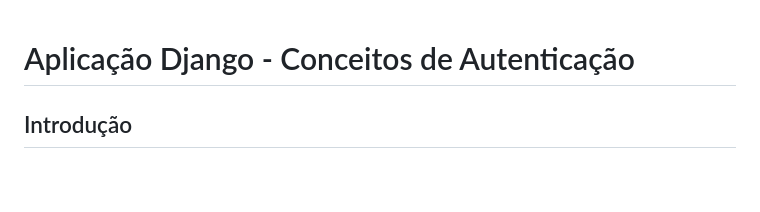
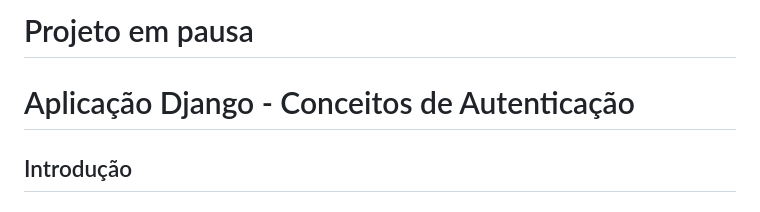
Before and after one commit to wesleyp846/djamgo_conceito_autenticacao, a Markdown page: README.md, the part around the change. GitHub-like rendering; blank space fills up the shorter version.

```diff
--- a/README.md
+++ b/README.md
@@ -1,3 +1,5 @@
+# Projeto em pausa
+
 # Aplicação Django - Conceitos de Autenticação
 
 ## Introdução
```
